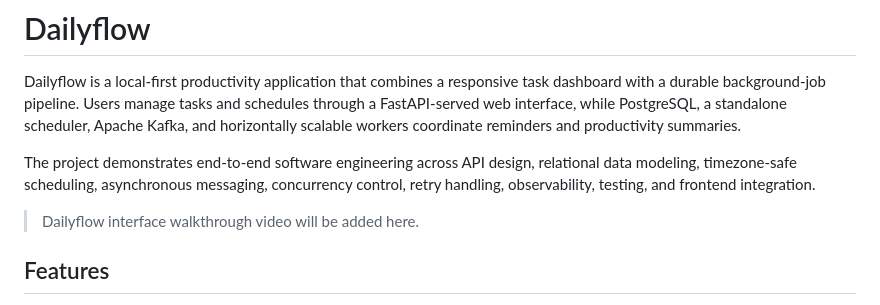
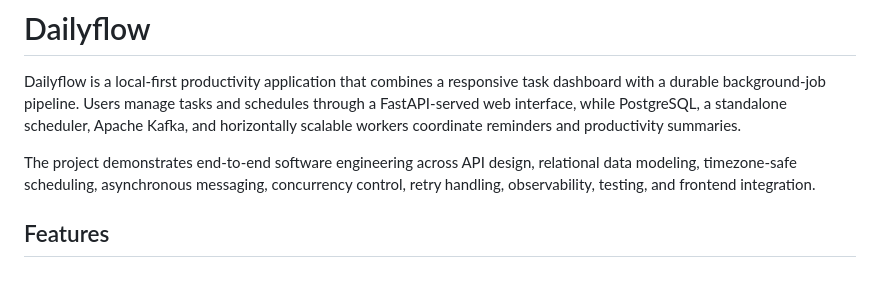
Before and after one commit to rajeev8008/Pace, a Markdown page: README.md, the part around the change. Drawn GitHub-style; blank space fills up the shorter version.

Commit message:
Update README.md
Removed placeholder text for video link in README.

```diff
--- a/README.md
+++ b/README.md
@@ -7,7 +7,7 @@ The project demonstrates end-to-end software engineering across API design, rela
 
 [<!-- [Upload your demo video to GitHub, then replace the placeholder below with the generated video URL.](https://github.com/user-attachments/assets/83eb173d-d2cc-4f56-9246-86f045d22fb6) -->](https://github.com/user-attachments/assets/83eb173d-d2cc-4f56-9246-86f045d22fb6)
 
-> Dailyflow interface walkthrough video will be added here.
+
 
 ## Features
 
```
